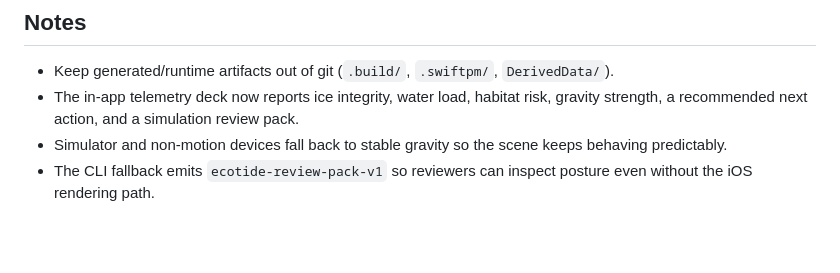
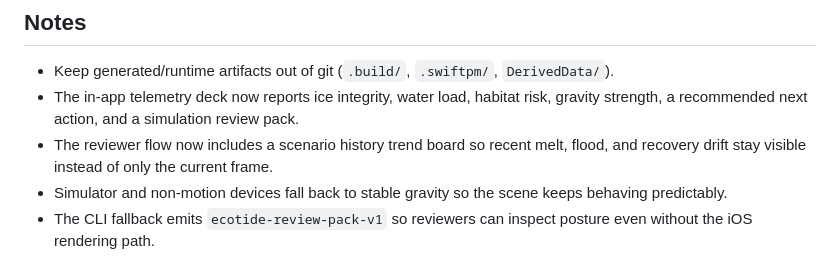
Before and after one commit to KIM3310/ecotide, a Markdown page: README.md, the part around the change. Drawn GitHub-style; blank space fills up the shorter version.

Commit message:
docs: mention scenario trend board

```diff
--- a/README.md
+++ b/README.md
@@ -44,6 +44,7 @@ EcoTide is an iOS SwiftUI simulation app (Swift Package based) with motion-drive
 ## Notes
 - Keep generated/runtime artifacts out of git (`.build/`, `.swiftpm/`, `DerivedData/`).
 - The in-app telemetry deck now reports ice integrity, water load, habitat risk, gravity strength, a recommended next action, and a simulation review pack.
+- The reviewer flow now includes a scenario history trend board so recent melt, flood, and recovery drift stay visible instead of only the current frame.
 - Simulator and non-motion devices fall back to stable gravity so the scene keeps behaving predictably.
 - The CLI fallback emits `ecotide-review-pack-v1` so reviewers can inspect posture even without the iOS rendering path.
 
```
